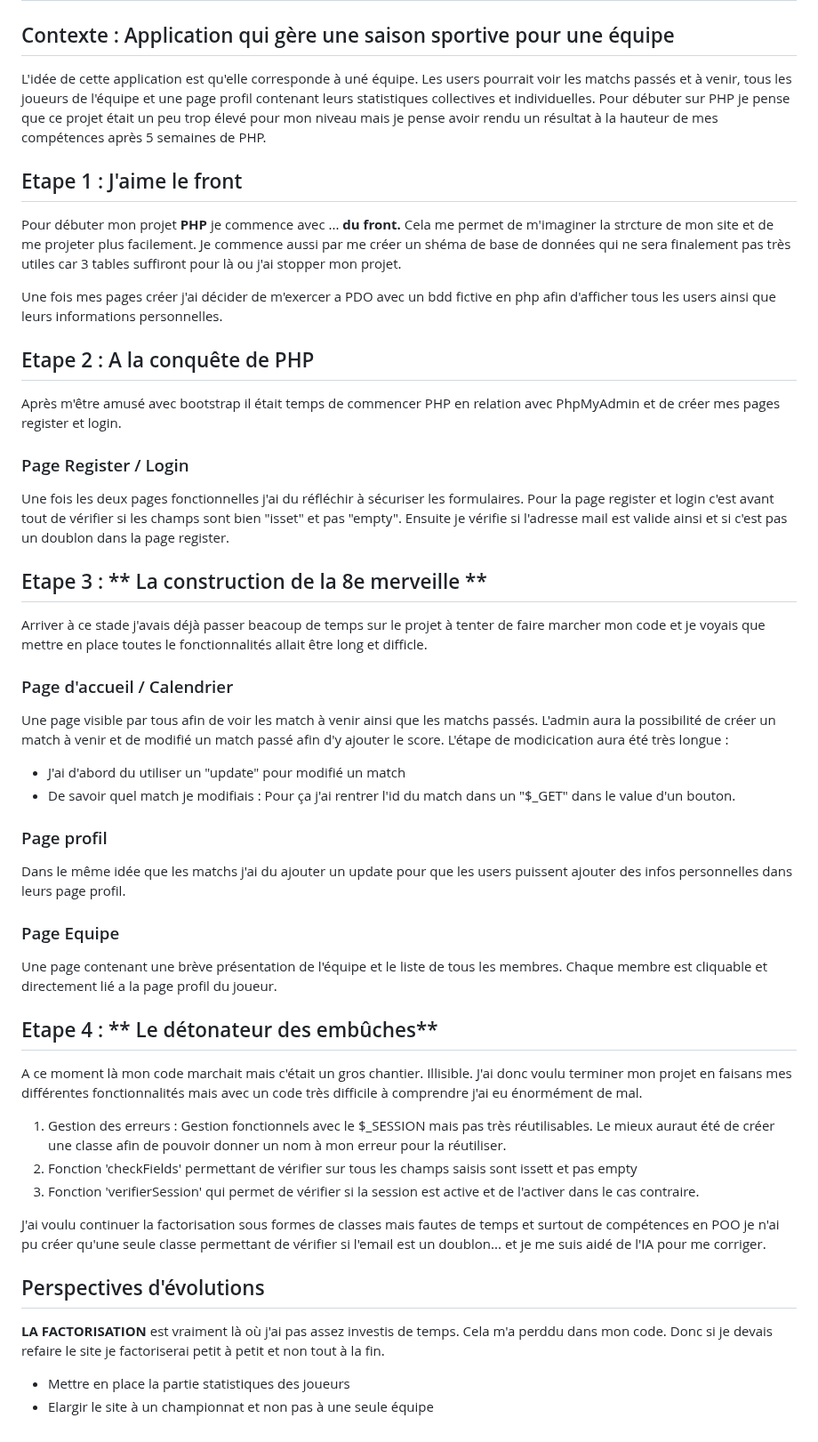
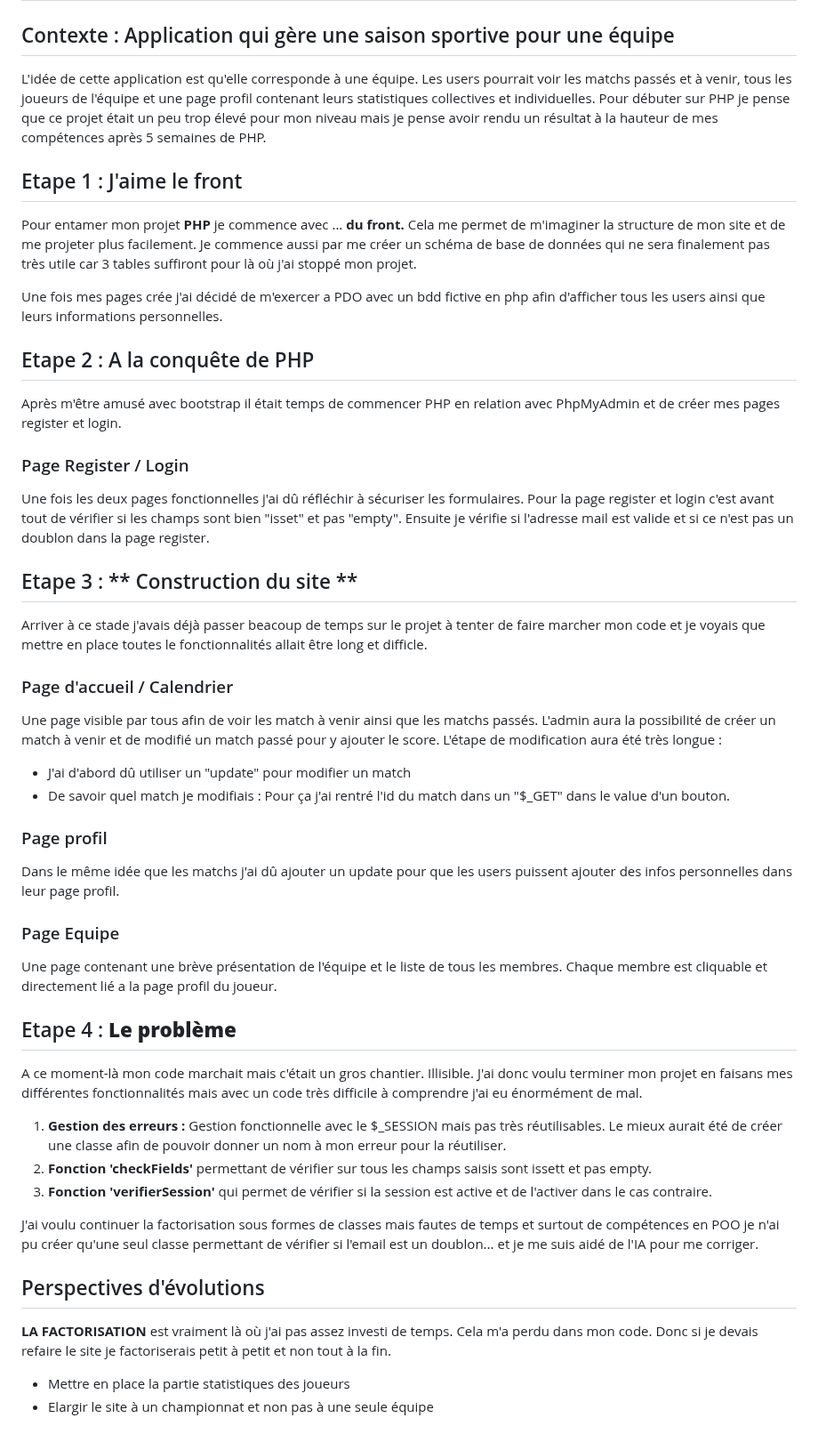
Before and after one commit to AlexHamon74/LoisirsProspects-php, a Markdown page: readme.md, the part around the change. Shown at 89% size. Rendered like a GitHub page.

```diff
--- a/readme.md
+++ b/readme.md
@@ -1,65 +1,57 @@
 # Bienvenue sur Loisirs Prospects
 
 ## Contexte : Application qui gère une saison sportive pour une équipe
-L'idée de cette application est qu'elle corresponde à uné équipe.
-Les users pourrait voir les matchs passés et à venir, tous les joueurs de l'équipe et une page profil contenant leurs statistiques
-collectives et individuelles.
-Pour débuter sur PHP je pense que ce projet était un peu trop élevé pour mon niveau mais je pense avoir rendu un résultat à la hauteur de mes
-compétences après 5 semaines de PHP.
+L'idée de cette application est qu'elle corresponde à une équipe.
+Les users pourrait voir les matchs passés et à venir, tous les joueurs de l'équipe et une page profil contenant leurs statistiques collectives et individuelles.
+Pour débuter sur PHP je pense que ce projet était un peu trop élevé pour mon niveau mais je pense avoir rendu un résultat à la hauteur de mes compétences après 5 semaines de PHP.
 
 
 ## Etape 1 : J'aime le front
-Pour débuter mon projet **PHP** je commence avec ... **du front.**
-Cela me permet de m'imaginer la strcture de mon site et de me projeter plus facilement.
-Je commence aussi par me créer un shéma de base de données qui ne sera finalement pas très utiles car 3 tables suffiront pour
-là ou j'ai stopper mon projet.
+Pour entamer mon projet **PHP** je commence avec ... **du front.**
+Cela me permet de m'imaginer la structure de mon site et de me projeter plus facilement.
+Je commence aussi par me créer un schéma de base de données qui ne sera finalement pas très utile car 3 tables suffiront pour là où j'ai stoppé mon projet.
 
-Une fois mes pages créer j'ai décider de m'exercer a PDO avec un bdd fictive en php afin d'afficher tous les users ainsi que leurs
-informations personnelles.
+Une fois mes pages crée j'ai décidé de m'exercer a PDO avec un bdd fictive en php afin d'afficher tous les users ainsi que leurs informations personnelles.
 
 
 ## Etape 2 : A la conquête de PHP
 Après m'être amusé avec bootstrap il était temps de commencer PHP en relation avec PhpMyAdmin et de créer mes pages register et login.
 ### Page Register / Login
-Une fois les deux pages fonctionnelles j'ai du réfléchir à sécuriser les formulaires.
+Une fois les deux pages fonctionnelles j'ai dû réfléchir à sécuriser les formulaires.
 Pour la page register et login c'est avant tout de vérifier si les champs sont bien "isset" et pas "empty".
-Ensuite je vérifie si l'adresse mail est valide ainsi et si c'est pas un doublon dans la page register.
+Ensuite je vérifie si l'adresse mail est valide et si ce n'est pas un doublon dans la page register.
 
 
-## Etape 3 : ** La construction de la 8e merveille **
-Arriver à ce stade j'avais déjà passer beacoup de temps sur le projet à tenter de faire marcher mon code et je voyais que
-mettre en place toutes le fonctionnalités allait être long et difficle.
+## Etape 3 : ** Construction du site **
+Arriver à ce stade j'avais déjà passer beacoup de temps sur le projet à tenter de faire marcher mon code et je voyais que mettre en place toutes le fonctionnalités allait être long et difficle.
 
 ### Page d'accueil / Calendrier
 Une page visible par tous afin de voir les match à venir ainsi que les matchs passés.
-L'admin aura la possibilité de créer un match à venir et de modifié un match passé afin d'y ajouter le score.
-L'étape de modicication aura été très longue :
-* J'ai d'abord du utiliser un "update" pour modifié un match
-* De savoir quel match je modifiais : Pour ça j'ai rentrer l'id du match dans un "$_GET" dans le value d'un bouton.
+L'admin aura la possibilité de créer un match à venir et de modifié un match passé pour y ajouter le score.
+L'étape de modification aura été très longue :
+* J'ai d'abord dû utiliser un "update" pour modifier un match
+* De savoir quel match je modifiais : Pour ça j'ai rentré l'id du match dans un "$_GET" dans le value d'un bouton.
  ### Page profil
- Dans le même idée que les matchs j'ai du ajouter un update pour que les users puissent ajouter des infos personnelles dans leurs page profil.
+ Dans le même idée que les matchs j'ai dû ajouter un update pour que les users puissent ajouter des infos personnelles dans leur page profil.
 
 ### Page Equipe
  Une page contenant une brève présentation de l'équipe et le liste de tous les membres.
  Chaque membre est cliquable et directement lié a la page profil du joueur.
 
-## Etape 4 : ** Le détonateur des embûches**
-A ce moment là mon code marchait mais c'était un gros chantier. Illisible.
-J'ai donc voulu terminer mon projet en faisans mes différentes fonctionnalités mais avec un code très difficile
-à comprendre j'ai eu énormément de mal.
+## Etape 4 : **Le problème**
+A ce moment-là mon code marchait mais c'était un gros chantier. Illisible.
+J'ai donc voulu terminer mon projet en faisans mes différentes fonctionnalités mais avec un code très difficile à comprendre j'ai eu énormément de mal.
 
-1. Gestion des erreurs : Gestion fonctionnels avec le $_SESSION mais pas très réutilisables. Le mieux auraut été de créer une classe
-afin de pouvoir donner un nom à mon erreur pour la réutiliser.
-2. Fonction 'checkFields' permettant de vérifier sur tous les champs saisis sont issett et pas empty
-3. Fonction 'verifierSession' qui permet de vérifier si la session est active et de l'activer dans le cas contraire.
+1. **Gestion des erreurs :** Gestion fonctionnelle avec le $_SESSION mais pas très réutilisables. Le mieux aurait été de créer une classe afin de pouvoir donner un nom à mon erreur pour la réutiliser.
+2. **Fonction 'checkFields'** permettant de vérifier sur tous les champs saisis sont issett et pas empty.
+3. **Fonction 'verifierSession'** qui permet de vérifier si la session est active et de l'activer dans le cas contraire.
 
-J'ai voulu continuer la factorisation sous formes de classes mais fautes de temps et surtout de compétences en POO je n'ai pu créer qu'une seule
-classe permettant de vérifier si l'email est un doublon... et je me suis aidé de l'IA pour me corriger.
+J'ai voulu continuer la factorisation sous formes de classes mais fautes de temps et surtout de compétences en POO je n'ai pu créer qu'une seul classe permettant de vérifier si l'email est un doublon... et je me suis aidé de l'IA pour me corriger.
 
 
 ## Perspectives d'évolutions
-**LA FACTORISATION** est vraiment là où j'ai pas assez investis de temps.
-Cela m'a perddu dans mon code. Donc si je devais refaire le site je factoriserai petit à petit et non tout à la fin.
+**LA FACTORISATION** est vraiment là où j'ai pas assez investi de temps.
+Cela m'a perdu dans mon code. Donc si je devais refaire le site je factoriserais petit à petit et non tout à la fin.
 
 * Mettre en place la partie statistiques des joueurs
 * Elargir le site à un championnat et non pas à une seule équipe
```
